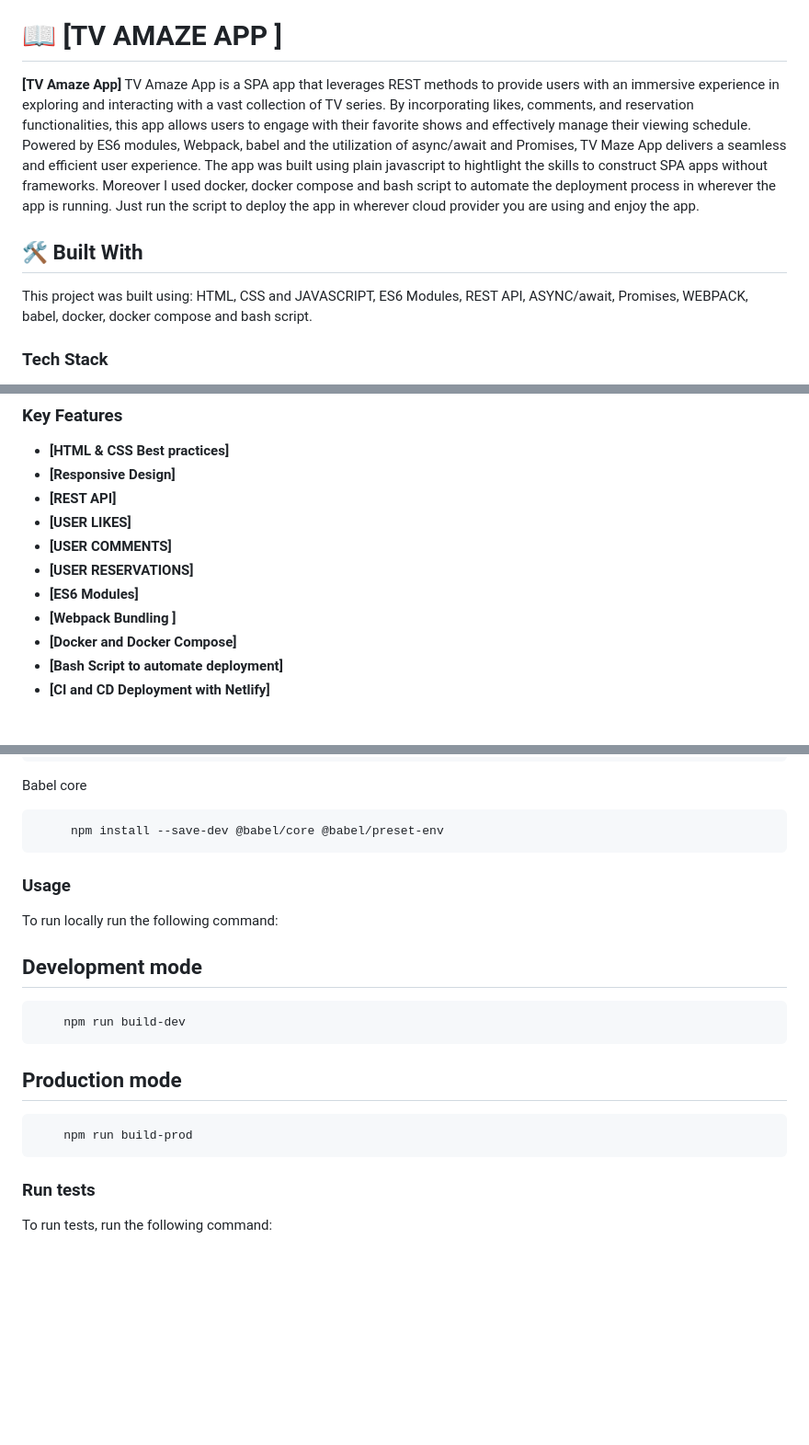
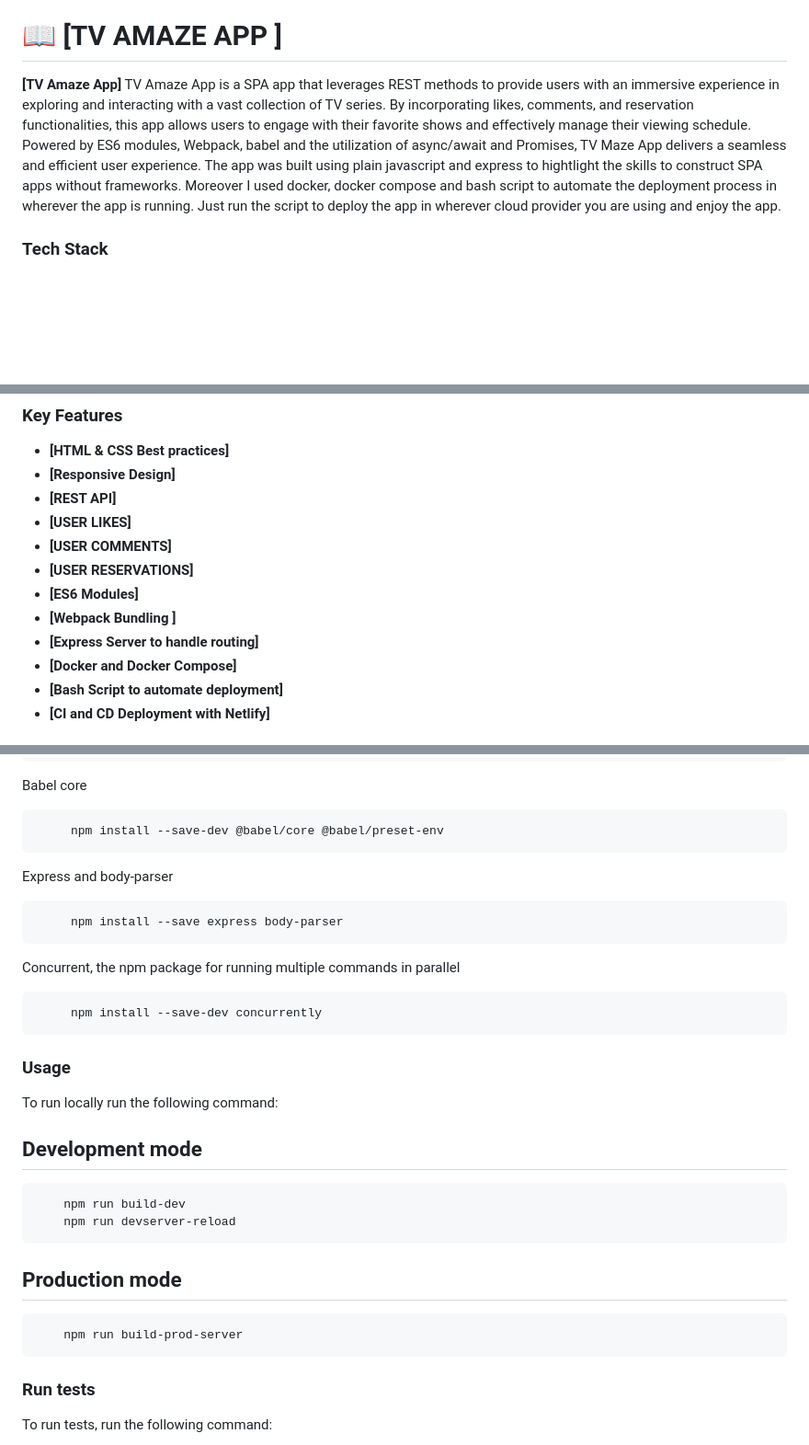
Before and after one commit to alyconr/TV-AMAZE-APP, a Markdown page: README.md, 3 parts joined by grey strips. Shown: that part at 92% size. Drawn GitHub-style; blank space fills up the shorter version.

Commit message:
:memo: Update documentation

````diff
--- a/README.md
+++ b/README.md
@@ -40,14 +40,9 @@
 
 # 📖 [TV AMAZE APP ] <a name="about-project"></a>
 
-  **[TV Amaze App]**  TV Amaze App is a SPA app that leverages REST methods to provide users with an immersive experience in exploring and interacting with a vast collection of TV series. By incorporating likes, comments, and reservation functionalities, this app allows users to engage with their favorite shows and effectively manage their viewing schedule. Powered by ES6 modules, Webpack, babel and the utilization of async/await and Promises, TV Maze App delivers a seamless and efficient user experience. The app was built using plain javascript to hightlight the skills to construct SPA apps without frameworks.
+  **[TV Amaze App]**  TV Amaze App is a SPA app that leverages REST methods to provide users with an immersive experience in exploring and interacting with a vast collection of TV series. By incorporating likes, comments, and reservation functionalities, this app allows users to engage with their favorite shows and effectively manage their viewing schedule. Powered by ES6 modules, Webpack, babel and the utilization of async/await and Promises, TV Maze App delivers a seamless and efficient user experience. The app was built using plain javascript and express  to hightlight the skills to construct SPA apps without frameworks.
   Moreover I used docker, docker compose and bash script to automate the deployment process in wherever the app is running. Just run the script to deploy the app in wherever cloud provider you are using and enjoy the app.
 
-
-## 🛠 Built With <a name="built-with"></a>
-<p> This project was built using:
-    HTML, CSS and JAVASCRIPT, ES6 Modules, REST API, ASYNC/await, Promises, WEBPACK, babel, docker, docker compose and bash script.
-</p>
 
 ### Tech Stack <a name="tech-stack"></a>
 
@@ -77,6 +73,7 @@
 - **[USER RESERVATIONS]**
 - **[ES6 Modules]**
 - **[Webpack Bundling ]**
+- **[Express Server to handle routing]**
 - **[Docker and Docker Compose]**
 - **[Bash Script to automate deployment]**
 - **[CI and CD Deployment with Netlify]**
@@ -199,6 +197,15 @@ Babel core
 ```sh
      npm install --save-dev @babel/core @babel/preset-env
 ```
+Express and body-parser
+```sh
+     npm install --save express body-parser
+```
+
+Concurrent, the npm package for running multiple commands in parallel
+```sh
+     npm install --save-dev concurrently
+```
 
 
 ### Usage
@@ -207,10 +214,11 @@ To run locally run the following command:
 ## Development mode
 ```sh
     npm run build-dev
+    npm run devserver-reload
 ```
 ## Production mode
 ```sh
-    npm run build-prod
+    npm run build-prod-server
 ```
 
 
````
Also changed, not shown: other parts of README.md (+2 -0 lines).
